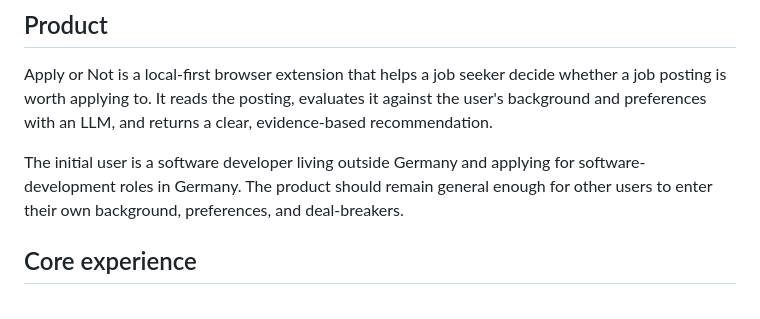
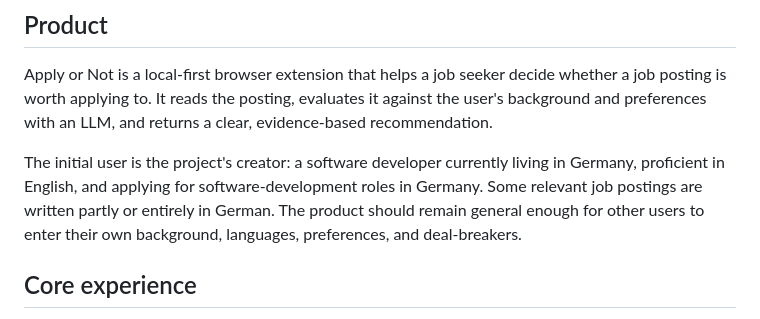
Before and after one commit to harshad-p/apply-or-not, a Markdown page: PROJECT_BRIEF.md, the part around the change. GitHub-like rendering.

Commit message:
Correct initial user persona

```diff
--- a/PROJECT_BRIEF.md
+++ b/PROJECT_BRIEF.md
@@ -12,9 +12,11 @@ whether a job posting is worth applying to. It reads the posting, evaluates it
 against the user's background and preferences with an LLM, and returns a clear,
 evidence-based recommendation.
 
-The initial user is a software developer living outside Germany and applying for
-software-development roles in Germany. The product should remain general enough
-for other users to enter their own background, preferences, and deal-breakers.
+The initial user is the project's creator: a software developer currently living
+in Germany, proficient in English, and applying for software-development roles
+in Germany. Some relevant job postings are written partly or entirely in German.
+The product should remain general enough for other users to enter their own
+background, languages, preferences, and deal-breakers.
 
 ## Core experience
 
```
